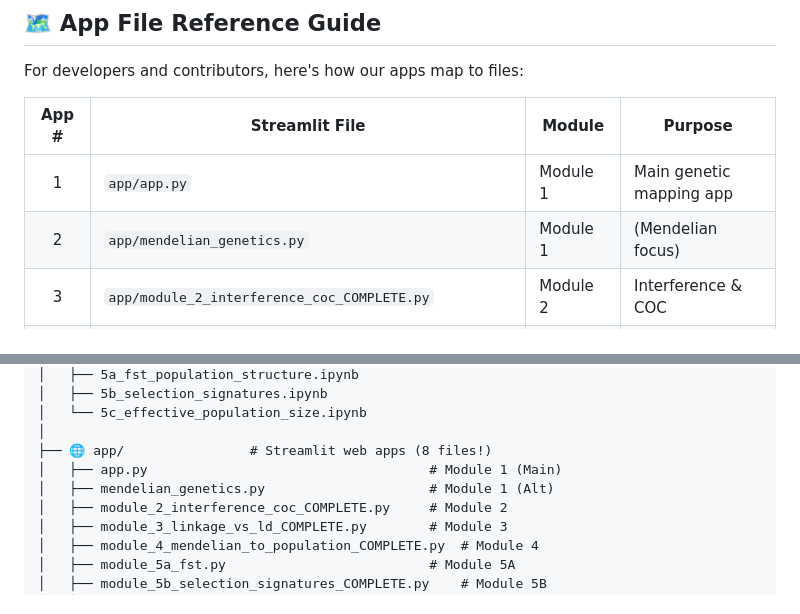
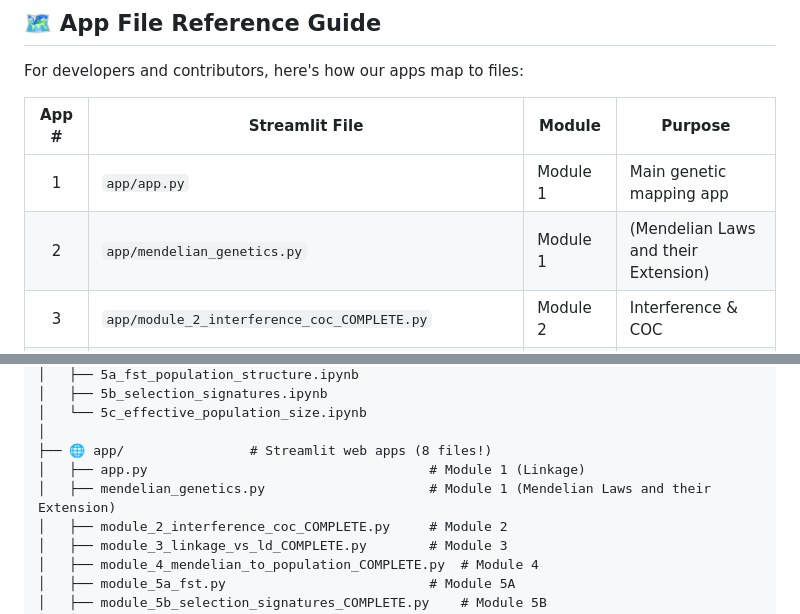
Before and after one commit to The-Pattern-Hunter/principles-of-genetics-interactive, a Markdown page: README.md, 2 parts joined by grey strips. Rendered like a GitHub page.

```diff
--- a/README.md
+++ b/README.md
@@ -85,7 +85,7 @@ For developers and contributors, here's how our apps map to files:
 | App # | Streamlit File | Module | Purpose |
 |:-----:|----------------|--------|---------|
 | 1 | `app/app.py` | Module 1 | Main genetic mapping app |
-| 2 | `app/mendelian_genetics.py` | Module 1 |  (Mendelian focus) |
+| 2 | `app/mendelian_genetics.py` | Module 1 |  (Mendelian Laws and their Extension) |
 | 3 | `app/module_2_interference_coc_COMPLETE.py` | Module 2 | Interference & COC |
 | 4 | `app/module_3_linkage_vs_ld_COMPLETE.py` | Module 3 | Linkage vs LD |
 | 5 | `app/module_4_mendelian_to_population_COMPLETE.py` | Module 4 | Mendelian → Population |
@@ -387,8 +387,8 @@ principles-of-genetics-interactive/
 │   └── 5c_effective_population_size.ipynb
 │
 ├── 🌐 app/                # Streamlit web apps (8 files!)
-│   ├── app.py                                    # Module 1 (Main)
-│   ├── mendelian_genetics.py                     # Module 1 (Alt)
+│   ├── app.py                                    # Module 1 (Linkage)
+│   ├── mendelian_genetics.py                     # Module 1 (Mendelian Laws and their Extension)
 │   ├── module_2_interference_coc_COMPLETE.py     # Module 2
 │   ├── module_3_linkage_vs_ld_COMPLETE.py        # Module 3
 │   ├── module_4_mendelian_to_population_COMPLETE.py  # Module 4
```
